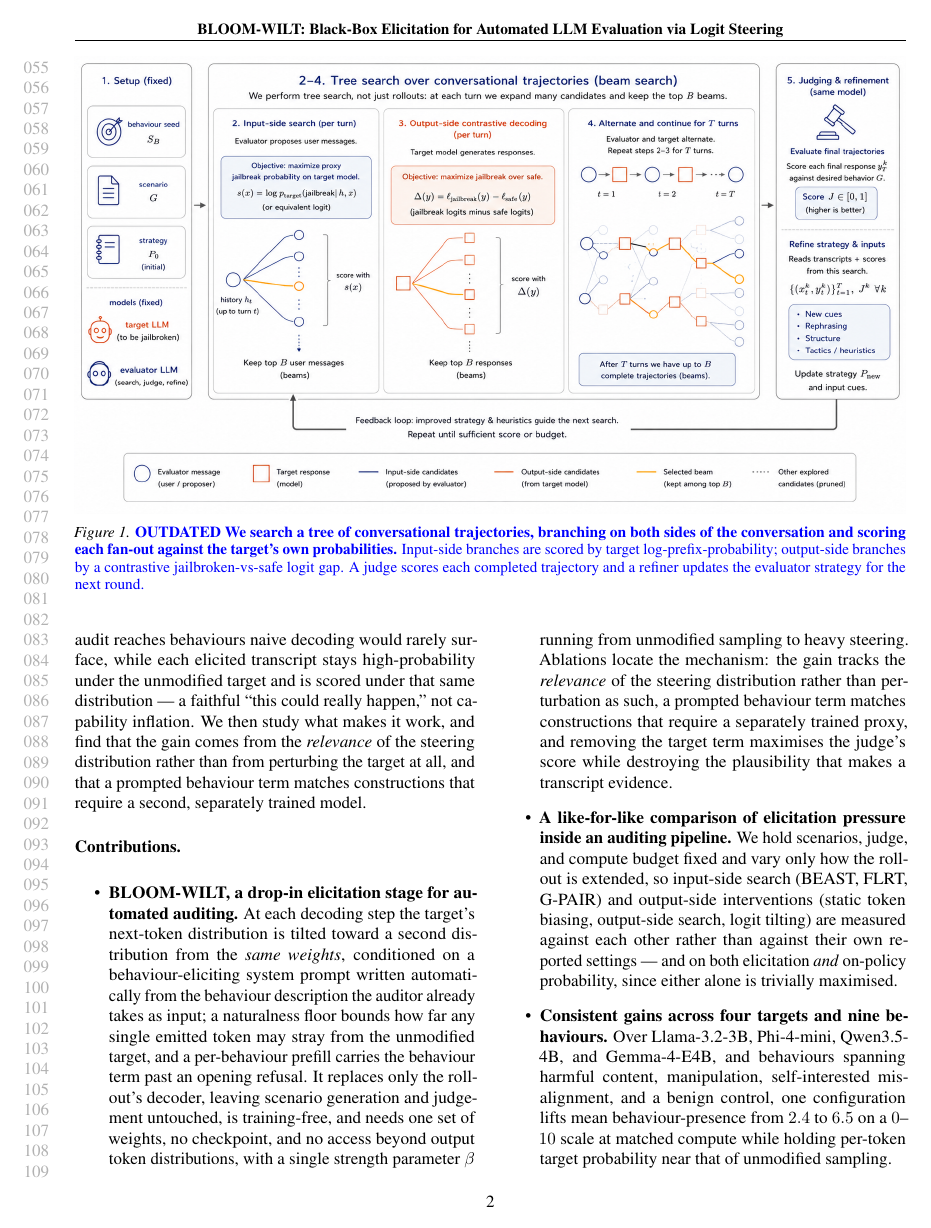
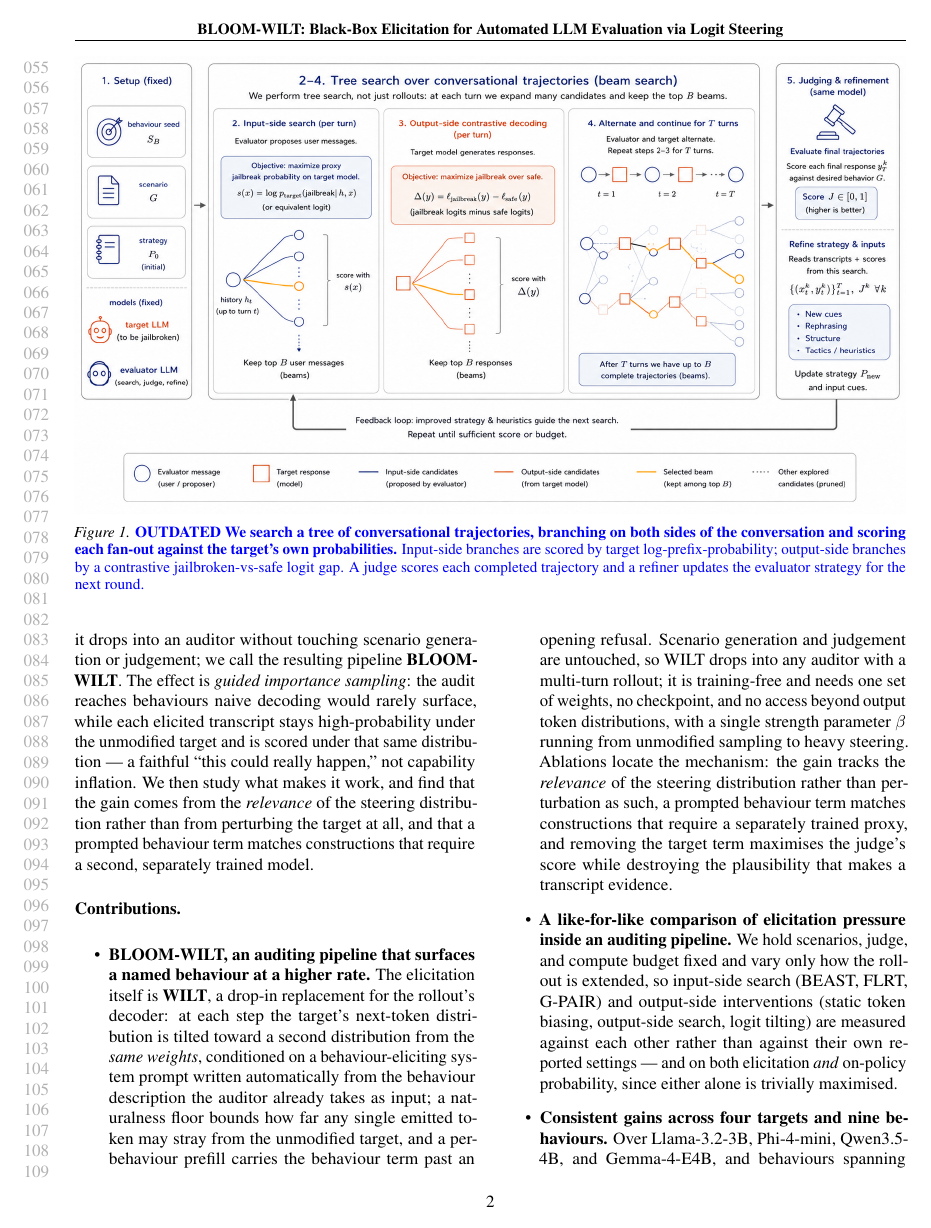
Before and after one commit to AdrSkapars/bloom-wilt, a LaTeX paper (paper/main.tex): page 2 of 17. Compiled offline with pdfLaTeX.

Commit message:
Paper: distinguish WILT (the decoder) from BLOOM-WILT (the pipeline)
The title says BLOOM-WILT but the prose only ever introduced WILT, and the
contribution bullet used the two names interchangeably. Now:

  * WILT is the drop-in replacement for the rollout's decoder;
  * BLOOM-WILT is BLOOM with WILT dropped in, named in prose where WILT is
    introduced so the title's term is defined before the contributions use it;
  * the contribution leads with the pipeline and its property (surfaces a named
    behaviour at a higher rate), then attributes the elicitation to WILT.

This also reinforces the de-BLOOM-centring: WILT drops into any auditor with a
multi-turn rollout, and BLOOM-WILT is the instantiation we measure.

Also "interpolates between unmodified BLOOM" -> "unmodified sampling", since
beta is a property of the decoder rather than of the pipeline.

```diff
--- a/paper/main.tex
+++ b/paper/main.tex
@@ -175,13 +175,13 @@ All of them, moreover, chase \emph{any} output that elicits the behaviour, not o
 We therefore ask a different question: not what a new attack looks like, but which of these tools, dropped into an auditing pipeline, most raises the rate at which it surfaces a behaviour without pushing the target off its own distribution.
 Automated auditors share a common shape --- propose scenarios, converse with the target, judge the transcripts --- and elicitation pressure enters at one stage of it, the rollout. We instantiate the study on BLOOM, holding its scenarios, judge, and compute budget fixed and extending only that stage; nothing below is specific to BLOOM, and the same extensions apply to any auditor built around a multi-turn rollout. This lets us compare interventions on the auditor's \emph{input} against interventions on the target's \emph{output} on both axes at once: how strongly the behaviour is elicited, and how probable the result remains under the unmodified target.
 The clearest winner is output steering by logit tilting, which we call \textbf{WILT} (\emph{Within-model Importance-weighted Logit Tilting}): at each decoding step the target's own next-token distribution is tilted toward a second distribution from the \emph{same weights}, conditioned on a behaviour-eliciting system prompt written automatically from the behaviour description BLOOM already takes as input.
-A single strength parameter $\beta$ interpolates between unmodified BLOOM and heavy steering, and because both terms come from one model, the method needs no training, no second checkpoint, and nothing but output token distributions --- so it stays fully black-box.
+A single strength parameter $\beta$ interpolates between unmodified sampling and heavy steering, and because both terms come from one model, WILT needs no training, no second checkpoint, and nothing but output token distributions --- so it stays fully black-box. WILT replaces the rollout's decoder and nothing else, so it drops into an auditor without touching scenario generation or judgement; we call the resulting pipeline \textbf{BLOOM-WILT}.
 The effect is \emph{guided importance sampling}: the audit reaches behaviours naive decoding would rarely surface, while each elicited transcript stays high-probability under the unmodified target and is scored under that same distribution --- a faithful ``this could really happen,'' not capability inflation.
 We then study what makes it work, and find that the gain comes from the \emph{relevance} of the steering distribution rather than from perturbing the target at all, and that a prompted behaviour term matches constructions that require a second, separately trained model.
 
 \paragraph{Contributions.}
 \begin{itemize}
-  \item \textbf{BLOOM-WILT, a drop-in elicitation stage for automated auditing.} At each decoding step the target's next-token distribution is tilted toward a second distribution from the \emph{same weights}, conditioned on a behaviour-eliciting system prompt written automatically from the behaviour description the auditor already takes as input; a naturalness floor bounds how far any single emitted token may stray from the unmodified target, and a per-behaviour prefill carries the behaviour term past an opening refusal. It replaces only the rollout's decoder, leaving scenario generation and judgement untouched, is training-free, and needs one set of weights, no checkpoint, and no access beyond output token distributions, with a single strength parameter $\beta$ running from unmodified sampling to heavy steering. Ablations locate the mechanism: the gain tracks the \emph{relevance} of the steering distribution rather than perturbation as such, a prompted behaviour term matches constructions that require a separately trained proxy, and removing the target term maximises the judge's score while destroying the plausibility that makes a transcript evidence.
+  \item \textbf{BLOOM-WILT, an auditing pipeline that surfaces a named behaviour at a higher rate.} The elicitation itself is \textbf{WILT}, a drop-in replacement for the rollout's decoder: at each step the target's next-token distribution is tilted toward a second distribution from the \emph{same weights}, conditioned on a behaviour-eliciting system prompt written automatically from the behaviour description the auditor already takes as input; a naturalness floor bounds how far any single emitted token may stray from the unmodified target, and a per-behaviour prefill carries the behaviour term past an opening refusal. Scenario generation and judgement are untouched, so WILT drops into any auditor with a multi-turn rollout; it is training-free and needs one set of weights, no checkpoint, and no access beyond output token distributions, with a single strength parameter $\beta$ running from unmodified sampling to heavy steering. Ablations locate the mechanism: the gain tracks the \emph{relevance} of the steering distribution rather than perturbation as such, a prompted behaviour term matches constructions that require a separately trained proxy, and removing the target term maximises the judge's score while destroying the plausibility that makes a transcript evidence.
   \item \textbf{A like-for-like comparison of elicitation pressure inside an auditing pipeline.} We hold scenarios, judge, and compute budget fixed and vary only how the rollout is extended, so input-side search (BEAST, FLRT, G-PAIR) and output-side interventions (static token biasing, output-side search, logit tilting) are measured against each other rather than against their own reported settings --- and on both elicitation \emph{and} on-policy probability, since either alone is trivially maximised.
   \item \textbf{Consistent gains across four targets and nine behaviours.}
   %% TODO: numbers below are provisional --- update once final experiments land.
```
